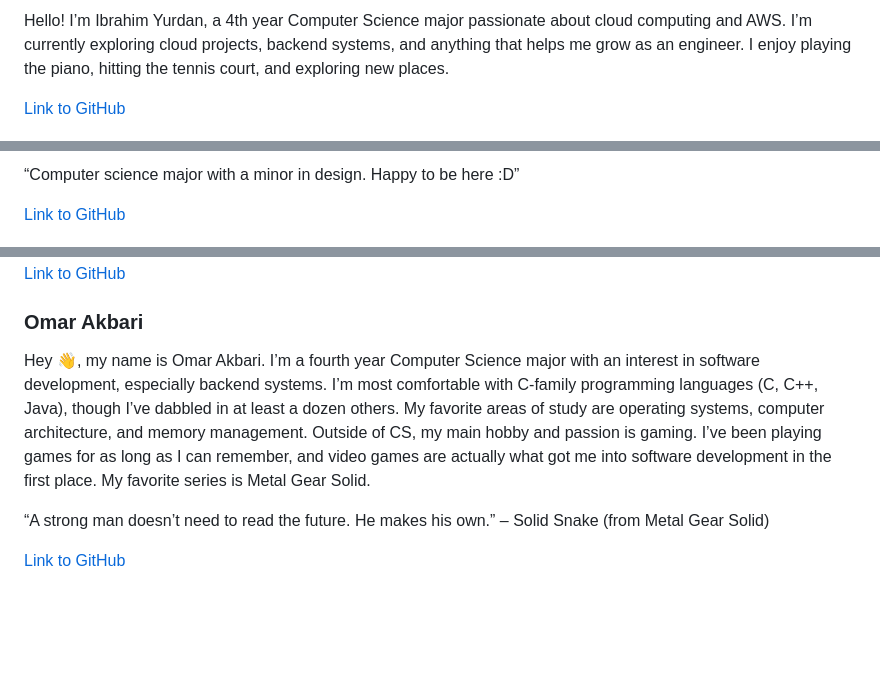
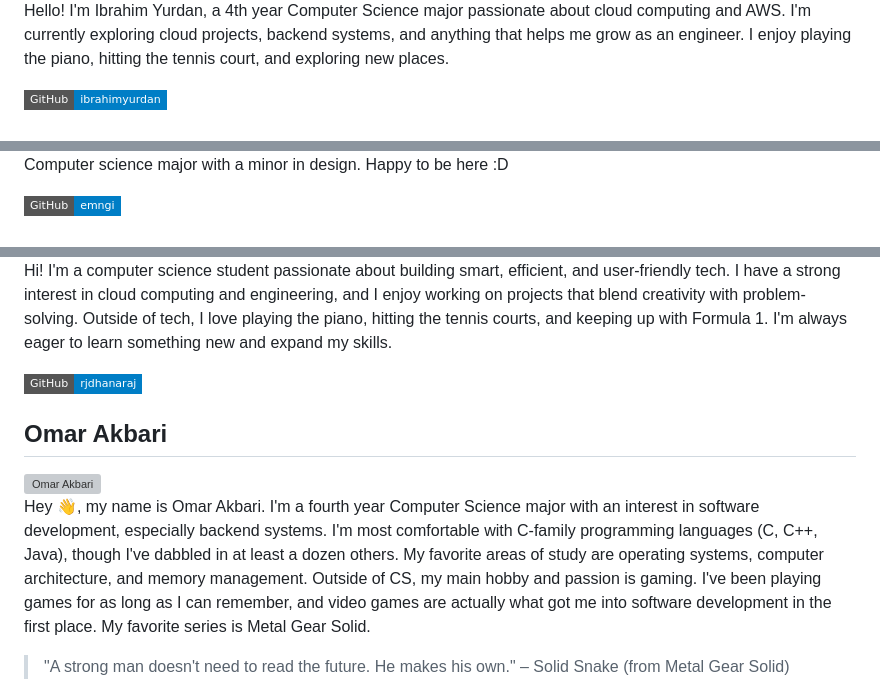
Before and after one commit to cse110-sp25-group05/cse110-sp25-group05, a Markdown page: admin/team.md, 3 parts joined by grey strips. GitHub-like rendering; badges without logos; blank space fills up the shorter version; grey boxes are pictures that could not be loaded.

```diff
--- a/admin/team.md
+++ b/admin/team.md
@@ -23,7 +31,7 @@ Hi! My name is Teá Ruiz, I am a fourth-year Math-Computer Science major. My pro
 
-Hello! I’m Ibrahim Yurdan, a 4th year Computer Science major passionate about cloud computing and AWS.
- I’m currently exploring cloud projects, backend systems, and anything that helps me grow as an engineer.
+Hello! I'm Ibrahim Yurdan, a 4th year Computer Science major passionate about cloud computing and AWS.
+I'm currently exploring cloud projects, backend systems, and anything that helps me grow as an engineer.
 I enjoy playing the piano, hitting the tennis court, and exploring new places.
 
-[Link to GitHub](https://github.com/ibrahimyurdan)
+[![GitHub](https://img.shields.io/badge/GitHub-ibrahimyurdan-blue?style=flat-square&logo=github)](https://github.com/ibrahimyurdan)
 
@@ -37,5 +47,5 @@ Hello! I'm Abhyuday Singh, a 2nd year Math-CS major. I'm a huge sports fan and a
 
-“Computer science major with a minor in design. Happy to be here :D”
+Computer science major with a minor in design. Happy to be here :D
 
-[Link to GitHub](https://github.com/emngi)
+[![GitHub](https://img.shields.io/badge/GitHub-emngi-blue?style=flat-square&logo=github)](https://github.com/emngi)
 
@@ -51,12 +61,13 @@ Hi! I’m a computer science student passionate about building smart, efficient,
 
-[Link to GitHub](https://github.com/rjdhanaraj)
+Hi! I'm a computer science student passionate about building smart, efficient, and user-friendly tech. I have a strong interest in cloud computing and engineering, and I enjoy working on projects that blend creativity with problem-solving. Outside of tech, I love playing the piano, hitting the tennis courts, and keeping up with Formula 1. I'm always eager to learn something new and expand my skills.
 
-### Omar Akbari
-Hey :wave:, my name is Omar Akbari. I’m a fourth year Computer Science major with an interest in software development, especially backend systems. I’m most comfortable with C-family programming languages (C, C++, Java), though I’ve dabbled in at least a dozen others. My favorite areas of study are operating systems, computer architecture, and memory management. Outside of CS, my main hobby and passion is gaming. I’ve been playing games for as long as I can remember, and video games are actually what got me into software development in the first place. My favorite series is Metal Gear Solid.
+[![GitHub](https://img.shields.io/badge/GitHub-rjdhanaraj-blue?style=flat-square&logo=github)](https://github.com/rjdhanaraj)
 
-“A strong man doesn’t need to read the future. He makes his own.” – Solid Snake
-(from Metal Gear Solid)
+## Omar Akbari
+<img src="https://github.com/GurigaBarafta.png" width="100px;" alt="Omar Akbari" align="right"/>
 
-[Link to GitHub](https://github.com/GurigaBarafta)
+Hey :wave:, my name is Omar Akbari. I'm a fourth year Computer Science major with an interest in software development, especially backend systems. I'm most comfortable with C-family programming languages (C, C++, Java), though I've dabbled in at least a dozen others. My favorite areas of study are operating systems, computer architecture, and memory management. Outside of CS, my main hobby and passion is gaming. I've been playing games for as long as I can remember, and video games are actually what got me into software development in the first place. My favorite series is Metal Gear Solid.
 
+> "A strong man doesn't need to read the future. He makes his own." – Solid Snake
+> (from Metal Gear Solid)
 
```
Also changed, not shown: other parts of admin/team.md (+40 -24 lines).
